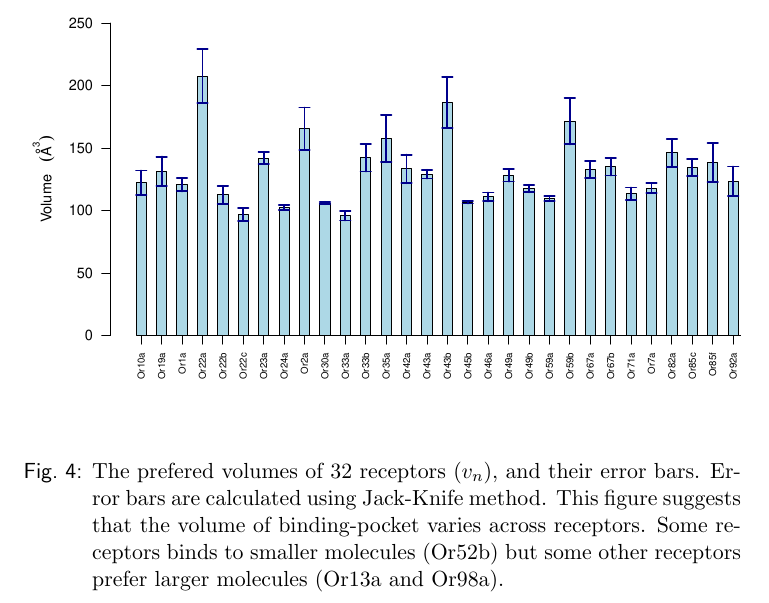
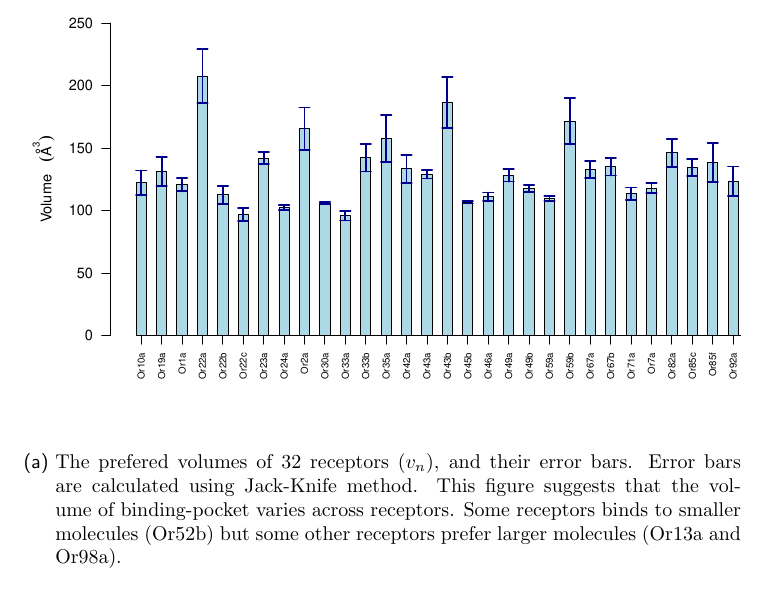
Before and after one commit to hamed/odor-receptor-volume-drosophila, a LaTeX document (binding-pocket.tex): part of page 9 of 14 before the commit and part of page 9 of 13 after it, cut so that both start at the same text. Compiled offline with pdfLaTeX.

Commit message:
merged mean and std in one fig and two subfig.

```diff
--- a/binding-pocket.tex
+++ b/binding-pocket.tex
@@ -319,18 +319,21 @@ Now we know the preferred volume $v_n$ of each receptor and also its volume sele
 	\label{fig:vol-res}
 \end{figure}•
 \begin{figure}
+	\begin{subfigure}[b]{\textwidth}
 		\includegraphics[width=\textwidth]{fig/mean-vol}
 		\caption{The prefered volumes of \numberofreceptors receptors ($v_n$), and their error bars. Error bars are calculated using Jack-Knife method.
 		This figure suggests that the volume of binding-pocket varies across receptors.
 		Some receptors binds to smaller molecules (Or52b) but some other receptors prefer larger molecules (Or13a and Or98a).}
 		\label{fig:preferred_volume}
-\end{figure}•
-\begin{figure}
+	\end{subfigure}
+	\begin{subfigure}[b]{\textwidth}
 		\includegraphics[width=\textwidth]{fig/std-vol}
 		\caption{This figure shows the volume selectivity of each receptor ($\sigma_n$), the error bars are calculated using Jack-Knife method.
 		Some receptors like Or30a are more volume selective but on the other hand, some other receptors like Or13a and Or42b are less sensitive toward the molecular volumes.
 		This might be due to mechanical flexibility of the binding-pocket.}
 		\label{fig:volume_selectivity}
+	\end{subfigure}
+	\caption{}
 \end{figure}•
 
 There are two main assumption in this work:
```
Lines whose indentation alone changed are shown as unchanged.
